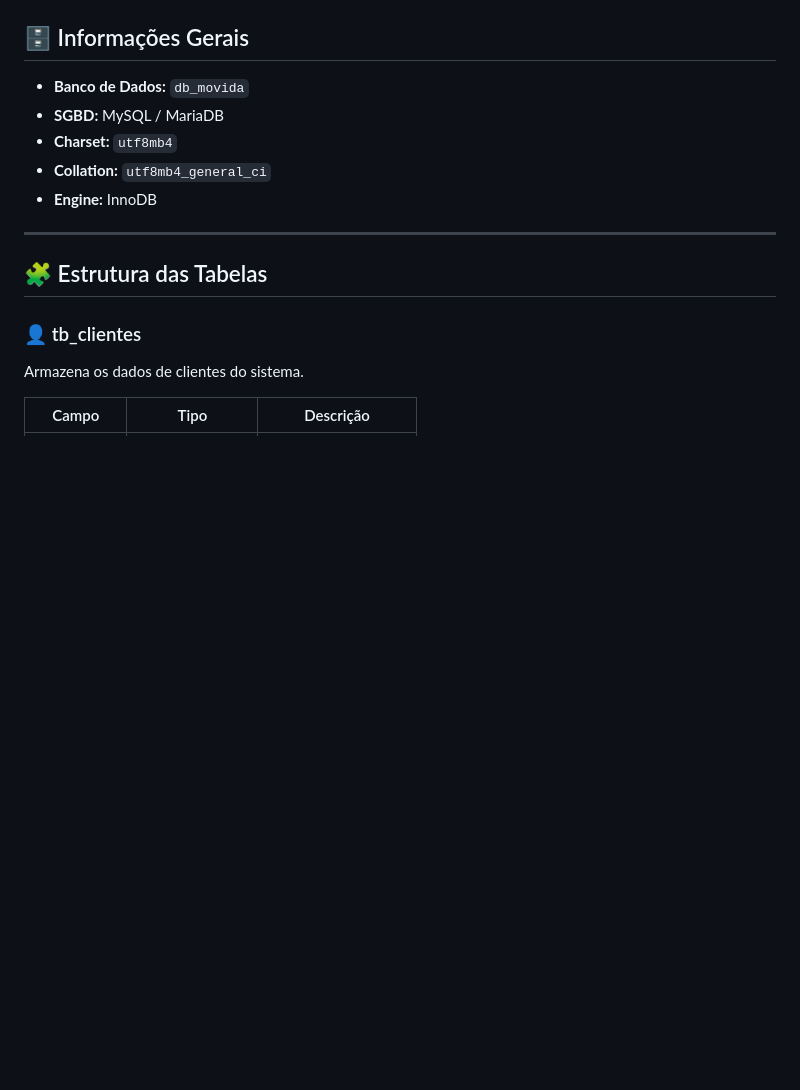
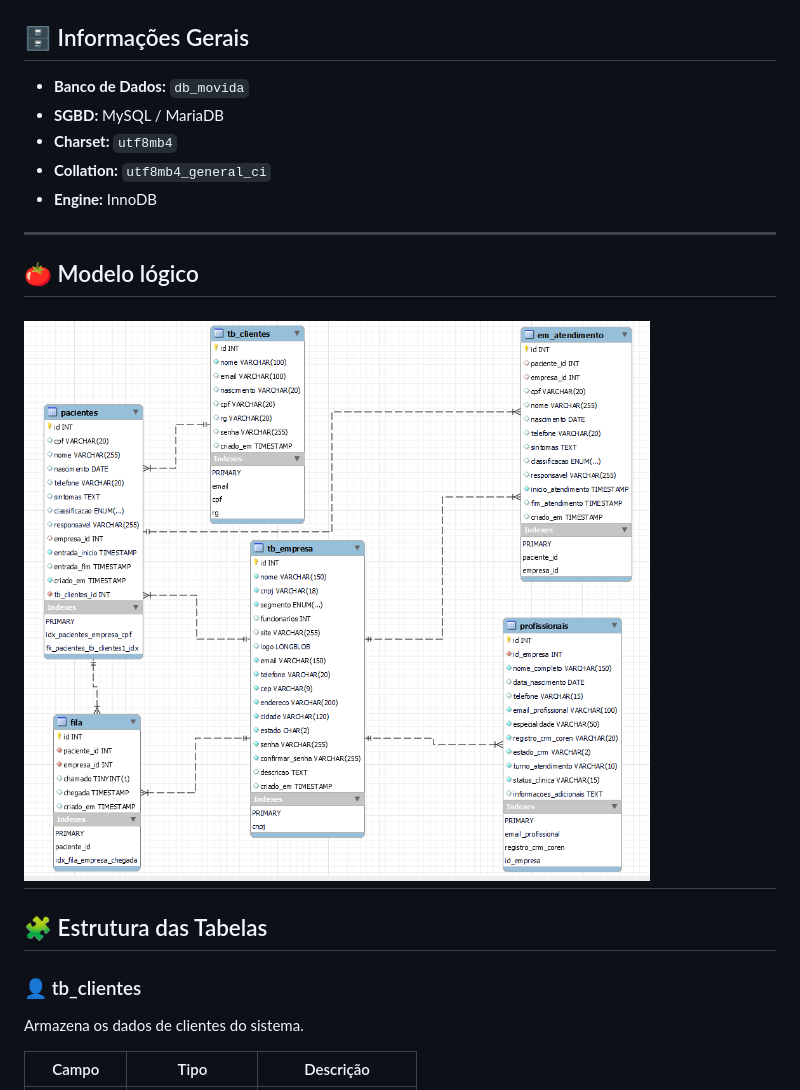
Before and after one commit to gabrielsilva798/Sistema-de-Fila-de-Atendimento-em-Flask---Projeto_SENAC, a Markdown page: README.md, the part around the change. GitHub-like rendering; pictures changed too: img/modelo_logico.png (added); blank space fills up the shorter version.

Commit message:
iserindo pirnt do modelo lógico

```diff
--- a/README.md
+++ b/README.md
@@ -656,6 +656,9 @@ Este documento descreve a estrutura do banco de dados **db_movida**, utilizado e
 - **Engine:** InnoDB
 
 ---
+## 🍅 Modelo lógico
+![modelo_logico](img/modelo_logico.png)
+---
 
 ## 🧩 Estrutura das Tabelas
 
```
